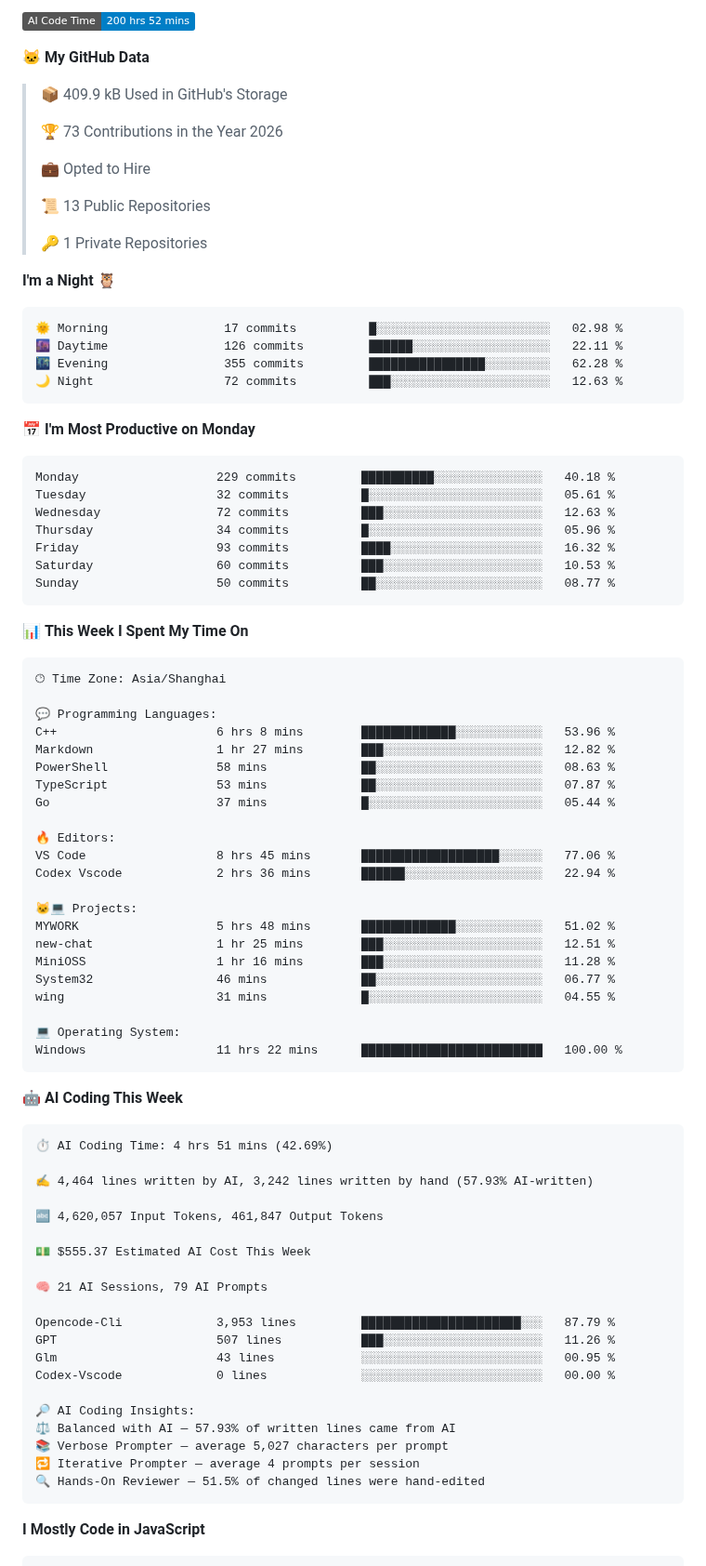
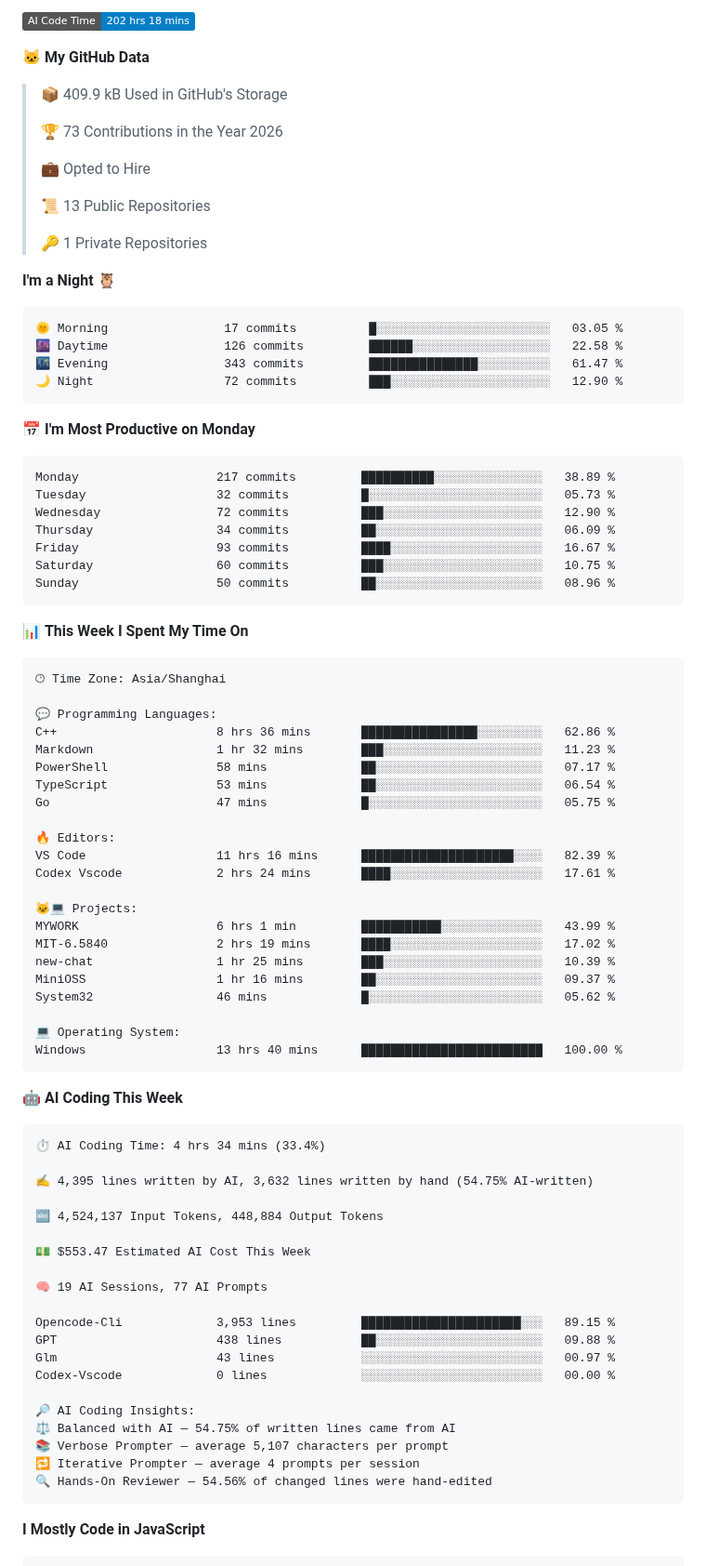
Before and after one commit to 2258009564/2258009564, a Markdown page: README.md, the part around one of its changes. Shown at 93% size. GitHub-like rendering; badges without logos.

Commit message:
Updated with Dev Metrics

````diff
--- a/README.md
+++ b/README.md
@@ -17,5 +17,5 @@ You can click the Preview link to take a look at your changes.
 
-![AI Code Time](http://img.shields.io/badge/AI%20Code%20Time-200%20hrs%2052%20mins-blue?style=flat)
+![AI Code Time](http://img.shields.io/badge/AI%20Code%20Time-202%20hrs%2018%20mins-blue?style=flat)
 
 **🐱 My GitHub Data**
 
@@ -32,21 +32,21 @@ You can click the Preview link to take a look at your changes.
 **I'm a Night 🦉**
 
 ```text
-🌞 Morning                17 commits          █░░░░░░░░░░░░░░░░░░░░░░░░   02.98 %
-🌆 Daytime                126 commits         ██████░░░░░░░░░░░░░░░░░░░   22.11 %
-🌃 Evening                355 commits         ████████████████░░░░░░░░░   62.28 %
-🌙 Night                  72 commits          ███░░░░░░░░░░░░░░░░░░░░░░   12.63 %
+🌞 Morning                17 commits          █░░░░░░░░░░░░░░░░░░░░░░░░   03.05 %
+🌆 Daytime                126 commits         ██████░░░░░░░░░░░░░░░░░░░   22.58 %
+🌃 Evening                343 commits         ███████████████░░░░░░░░░░   61.47 %
+🌙 Night                  72 commits          ███░░░░░░░░░░░░░░░░░░░░░░   12.90 %
 ```
 📅 **I'm Most Productive on Monday**
 
 ```text
-Monday                   229 commits         ██████████░░░░░░░░░░░░░░░   40.18 %
-Tuesday                  32 commits          █░░░░░░░░░░░░░░░░░░░░░░░░   05.61 %
-Wednesday                72 commits          ███░░░░░░░░░░░░░░░░░░░░░░   12.63 %
-Thursday                 34 commits          █░░░░░░░░░░░░░░░░░░░░░░░░   05.96 %
-Friday                   93 commits          ████░░░░░░░░░░░░░░░░░░░░░   16.32 %
-Saturday                 60 commits          ███░░░░░░░░░░░░░░░░░░░░░░   10.53 %
-Sunday                   50 commits          ██░░░░░░░░░░░░░░░░░░░░░░░   08.77 %
+Monday                   217 commits         ██████████░░░░░░░░░░░░░░░   38.89 %
+Tuesday                  32 commits          █░░░░░░░░░░░░░░░░░░░░░░░░   05.73 %
+Wednesday                72 commits          ███░░░░░░░░░░░░░░░░░░░░░░   12.90 %
+Thursday                 34 commits          ██░░░░░░░░░░░░░░░░░░░░░░░   06.09 %
+Friday                   93 commits          ████░░░░░░░░░░░░░░░░░░░░░   16.67 %
+Saturday                 60 commits          ███░░░░░░░░░░░░░░░░░░░░░░   10.75 %
+Sunday                   50 commits          ██░░░░░░░░░░░░░░░░░░░░░░░   08.96 %
 ```
 
 
@@ -56,50 +56,50 @@ Sunday                   50 commits          ██░░░░░░░░░
 🕑︎ Time Zone: Asia/Shanghai
 
 💬 Programming Languages:
-C++                      6 hrs 8 mins        █████████████░░░░░░░░░░░░   53.96 %
-Markdown                 1 hr 27 mins        ███░░░░░░░░░░░░░░░░░░░░░░   12.82 %
-PowerShell               58 mins             ██░░░░░░░░░░░░░░░░░░░░░░░   08.63 %
-TypeScript               53 mins             ██░░░░░░░░░░░░░░░░░░░░░░░   07.87 %
-Go                       37 mins             █░░░░░░░░░░░░░░░░░░░░░░░░   05.44 %
+C++                      8 hrs 36 mins       ████████████████░░░░░░░░░   62.86 %
+Markdown                 1 hr 32 mins        ███░░░░░░░░░░░░░░░░░░░░░░   11.23 %
+PowerShell               58 mins             ██░░░░░░░░░░░░░░░░░░░░░░░   07.17 %
+TypeScript               53 mins             ██░░░░░░░░░░░░░░░░░░░░░░░   06.54 %
+Go                       47 mins             █░░░░░░░░░░░░░░░░░░░░░░░░   05.75 %
 
 🔥 Editors:
-VS Code                  8 hrs 45 mins       ███████████████████░░░░░░   77.06 %
-Codex Vscode             2 hrs 36 mins       ██████░░░░░░░░░░░░░░░░░░░   22.94 %
+VS Code                  11 hrs 16 mins      █████████████████████░░░░   82.39 %
+Codex Vscode             2 hrs 24 mins       ████░░░░░░░░░░░░░░░░░░░░░   17.61 %
 
 🐱‍💻 Projects:
-MYWORK                   5 hrs 48 mins       █████████████░░░░░░░░░░░░   51.02 %
-new-chat                 1 hr 25 mins        ███░░░░░░░░░░░░░░░░░░░░░░   12.51 %
-MiniOSS                  1 hr 16 mins        ███░░░░░░░░░░░░░░░░░░░░░░   11.28 %
-System32                 46 mins             ██░░░░░░░░░░░░░░░░░░░░░░░   06.77 %
-wing                     31 mins             █░░░░░░░░░░░░░░░░░░░░░░░░   04.55 %
+MYWORK                   6 hrs 1 min         ███████████░░░░░░░░░░░░░░   43.99 %
+MIT-6.5840               2 hrs 19 mins       ████░░░░░░░░░░░░░░░░░░░░░   17.02 %
+new-chat                 1 hr 25 mins        ███░░░░░░░░░░░░░░░░░░░░░░   10.39 %
+MiniOSS                  1 hr 16 mins        ██░░░░░░░░░░░░░░░░░░░░░░░   09.37 %
+System32                 46 mins             █░░░░░░░░░░░░░░░░░░░░░░░░   05.62 %
 
 💻 Operating System:
-Windows                  11 hrs 22 mins      █████████████████████████   100.00 %
+Windows                  13 hrs 40 mins      █████████████████████████   100.00 %
 ```
 
 🤖 **AI Coding This Week**
 
 ```text
-⏱ AI Coding Time: 4 hrs 51 mins (42.69%)
+⏱ AI Coding Time: 4 hrs 34 mins (33.4%)
 
-✍️ 4,464 lines written by AI, 3,242 lines written by hand (57.93% AI-written)
+✍️ 4,395 lines written by AI, 3,632 lines written by hand (54.75% AI-written)
 
-🔤 4,620,057 Input Tokens, 461,847 Output Tokens
+🔤 4,524,137 Input Tokens, 448,884 Output Tokens
 
-💵 $555.37 Estimated AI Cost This Week
+💵 $553.47 Estimated AI Cost This Week
 
-🧠 21 AI Sessions, 79 AI Prompts
+🧠 19 AI Sessions, 77 AI Prompts
 
-Opencode-Cli             3,953 lines         ██████████████████████░░░   87.79 %
-GPT                      507 lines           ███░░░░░░░░░░░░░░░░░░░░░░   11.26 %
-Glm                      43 lines            ░░░░░░░░░░░░░░░░░░░░░░░░░   00.95 %
+Opencode-Cli             3,953 lines         ██████████████████████░░░   89.15 %
+GPT                      438 lines           ██░░░░░░░░░░░░░░░░░░░░░░░   09.88 %
+Glm                      43 lines            ░░░░░░░░░░░░░░░░░░░░░░░░░   00.97 %
 Codex-Vscode             0 lines             ░░░░░░░░░░░░░░░░░░░░░░░░░   00.00 %
 
 🔎 AI Coding Insights:
-⚖️ Balanced with AI — 57.93% of written lines came from AI
-📚 Verbose Prompter — average 5,027 characters per prompt
+⚖️ Balanced with AI — 54.75% of written lines came from AI
+📚 Verbose Prompter — average 5,107 characters per prompt
 🔁 Iterative Prompter — average 4 prompts per session
-🔍 Hands-On Reviewer — 51.5% of changed lines were hand-edited
+🔍 Hands-On Reviewer — 54.56% of changed lines were hand-edited
 ```
 
 **I Mostly Code in JavaScript**
````
Also changed, not shown: other parts of README.md (+2 -2 lines), assets/bar_graph.png.
